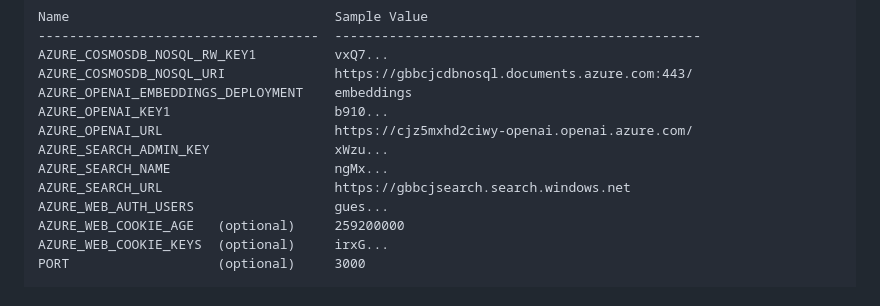
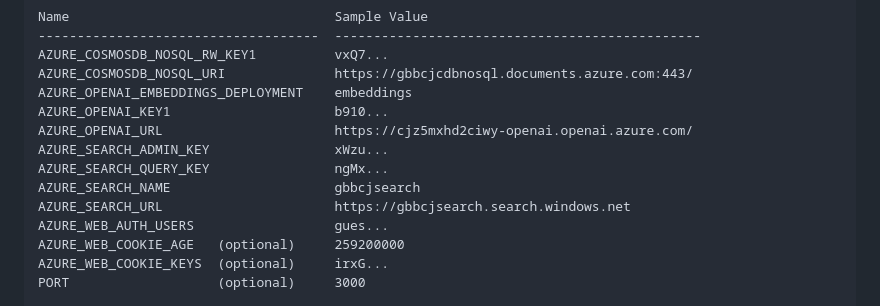
Before and after one commit to cjoakim/azure-cosmos-db-ts-web, a Markdown page: README.md, the part around the change. Rendered like a GitHub page.

Commit message:
README for AZURE_SEARCH_ env var values

```diff
--- a/README.md
+++ b/README.md
@@ -102,7 +102,8 @@ AZURE_OPENAI_EMBEDDINGS_DEPLOYMENT    embeddings
 AZURE_OPENAI_KEY1                     b910...
 AZURE_OPENAI_URL                      https://cjz5mxhd2ciwy-openai.openai.azure.com/
 AZURE_SEARCH_ADMIN_KEY                xWzu...
-AZURE_SEARCH_NAME                     ngMx...
+AZURE_SEARCH_QUERY_KEY                ngMx...
+AZURE_SEARCH_NAME                     gbbcjsearch
 AZURE_SEARCH_URL                      https://gbbcjsearch.search.windows.net
 AZURE_WEB_AUTH_USERS                  gues...
 AZURE_WEB_COOKIE_AGE   (optional)     259200000
```
